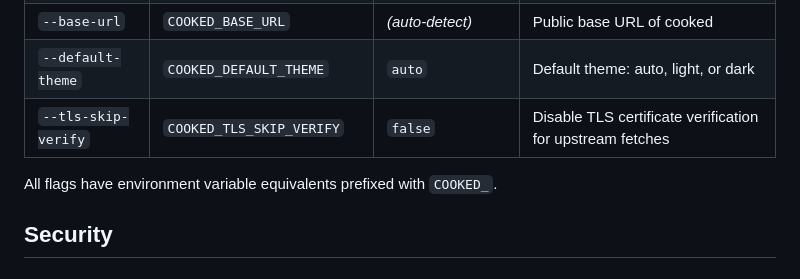
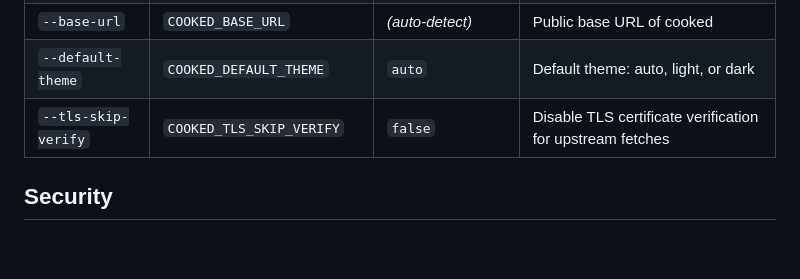
Before and after one commit to air-gapped/cooked, a Markdown page: README.md, the part around the change. Rendered like a GitHub page; blank space fills up the shorter version.

Commit message:
experiment: remove redundant env var note (table already shows them)

```diff
--- a/README.md
+++ b/README.md
@@ -40,8 +40,6 @@ make build   # Build the binary
 | `--base-url` | `COOKED_BASE_URL` | *(auto-detect)* | Public base URL of cooked |
 | `--default-theme` | `COOKED_DEFAULT_THEME` | `auto` | Default theme: auto, light, or dark |
 | `--tls-skip-verify` | `COOKED_TLS_SKIP_VERIFY` | `false` | Disable TLS certificate verification for upstream fetches |
-
-All flags have environment variable equivalents prefixed with `COOKED_`.
 
 ## Security
 
```
